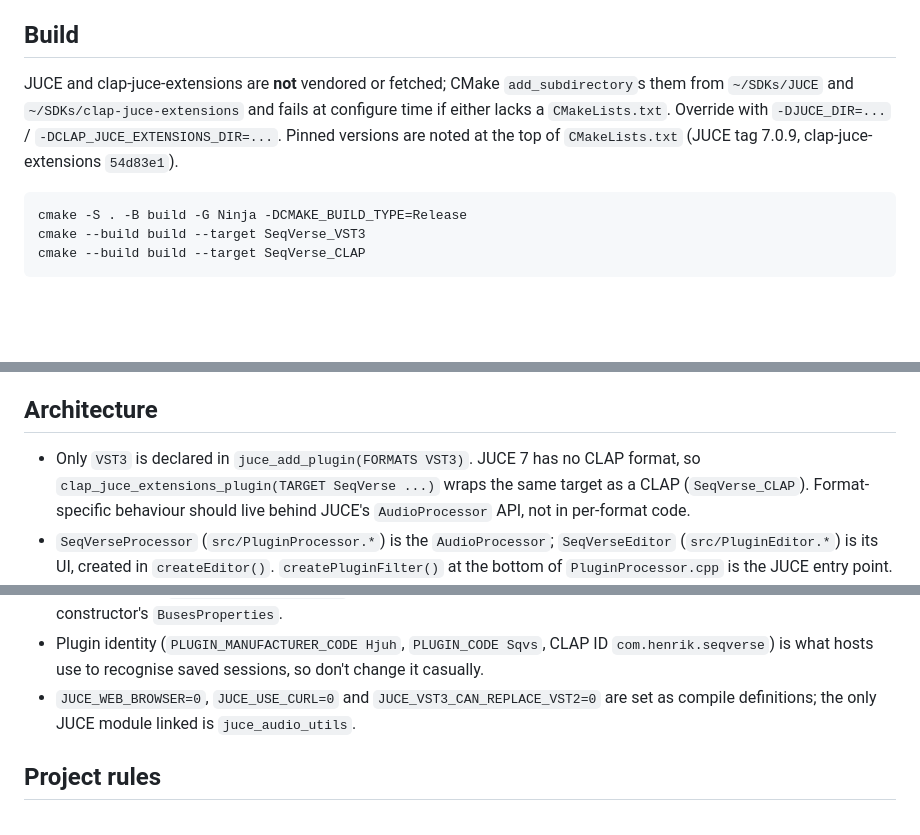
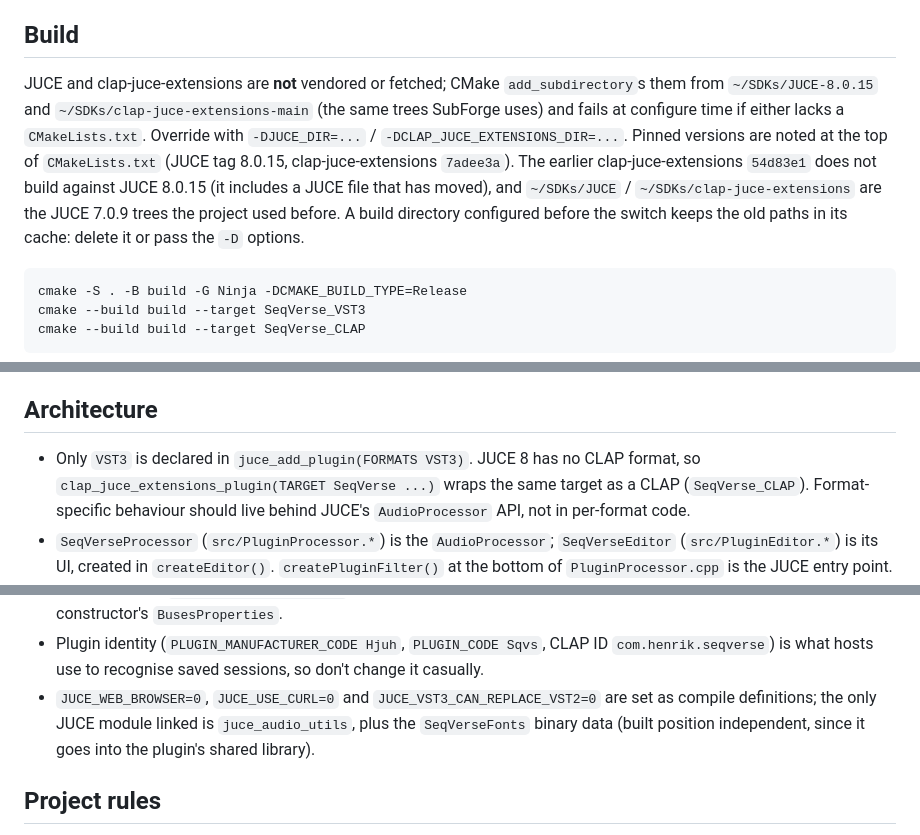
Before and after one commit to travisdk/seqverse, a Markdown page: CLAUDE.md, 3 parts joined by grey strips. GitHub-like rendering; blank space fills up the shorter version.

````diff
--- a/CLAUDE.md
+++ b/CLAUDE.md
@@ -8,7 +8,7 @@ SeqVerse is a JUCE 7.0.9 audio plugin (C++17) that generates MIDI notes and is g
 
 ## Build
 
-JUCE and clap-juce-extensions are **not** vendored or fetched; CMake `add_subdirectory`s them from `~/SDKs/JUCE` and `~/SDKs/clap-juce-extensions` and fails at configure time if either lacks a `CMakeLists.txt`. Override with `-DJUCE_DIR=...` / `-DCLAP_JUCE_EXTENSIONS_DIR=...`. Pinned versions are noted at the top of `CMakeLists.txt` (JUCE tag 7.0.9, clap-juce-extensions `54d83e1`).
+JUCE and clap-juce-extensions are **not** vendored or fetched; CMake `add_subdirectory`s them from `~/SDKs/JUCE-8.0.15` and `~/SDKs/clap-juce-extensions-main` (the same trees SubForge uses) and fails at configure time if either lacks a `CMakeLists.txt`. Override with `-DJUCE_DIR=...` / `-DCLAP_JUCE_EXTENSIONS_DIR=...`. Pinned versions are noted at the top of `CMakeLists.txt` (JUCE tag 8.0.15, clap-juce-extensions `7adee3a`). The earlier clap-juce-extensions `54d83e1` does not build against JUCE 8.0.15 (it includes a JUCE file that has moved), and `~/SDKs/JUCE` / `~/SDKs/clap-juce-extensions` are the JUCE 7.0.9 trees the project used before. A build directory configured before the switch keeps the old paths in its cache: delete it or pass the `-D` options.
 
 ```
 cmake -S . -B build -G Ninja -DCMAKE_BUILD_TYPE=Release
@@ -41,7 +41,7 @@ Only the final confirmation in Bitwig itself is manual.
 
 ## Architecture
 
-- Only `VST3` is declared in `juce_add_plugin(FORMATS VST3)`. JUCE 7 has no CLAP format, so `clap_juce_extensions_plugin(TARGET SeqVerse ...)` wraps the same target as a CLAP (`SeqVerse_CLAP`). Format-specific behaviour should live behind JUCE's `AudioProcessor` API, not in per-format code.
+- Only `VST3` is declared in `juce_add_plugin(FORMATS VST3)`. JUCE 8 has no CLAP format, so `clap_juce_extensions_plugin(TARGET SeqVerse ...)` wraps the same target as a CLAP (`SeqVerse_CLAP`). Format-specific behaviour should live behind JUCE's `AudioProcessor` API, not in per-format code.
 - `SeqVerseProcessor` (`src/PluginProcessor.*`) is the `AudioProcessor`; `SeqVerseEditor` (`src/PluginEditor.*`) is its UI, created in `createEditor()`. `createPluginFilter()` at the bottom of `PluginProcessor.cpp` is the JUCE entry point.
 - `src/Music.h` holds the musical tables (keys, scales, play modes, arp directions, step rates, note lengths), `noteNumber()`, `arpIndex()` and the per-step random generator `StepRandom`, with no JUCE dependency; the test host includes it too. The tables' order is the order of the matching parameter's choices, and a saved session stores the index, so add to the end only (see the note on state below). The 15 arp directions are all pure functions of the step number and the pool size in `arpIndex()`; the random-based ways of choosing notes (shuffle and the like) are deliberately not among them, because Random mode covers randomness.
 - Generation is locked to the host's PPQ position, not to a running sample counter: a block owns the steps that start in it (an odd step starts one swing delay after its grid position), and the arp index derives from the step number, so loops and jumps keep the pattern in place. Pending note-offs are kept in block-relative samples. Within a block the note-offs are added to the `MidiBuffer` before the note-ons, which is what makes a note end before the same note restarts on the same sample.
@@ -56,7 +56,7 @@ Only the final confirmation in Bitwig itself is manual.
 - State save/restore writes each parameter's **value** (the index of a choice, the number of an integer parameter) as an XML attribute named by its parameter ID, plus a `version` attribute (currently 2); new parameters are saved automatically, and missing ones keep their defaults. It must not store fractions of the range: a list that gets another entry would then change what a saved value means, which is what happened to the first version of the state (version 1, no attribute), stored as fractions. `setStateInformation` still reads version 1, and migrates the arp direction, which had 7 entries then (`kNumArpDirectionsInFirstVersion`). When a choice list grows it grows at the end, and never gets reordered or shortened; if a parameter's meaning has to change in another way, raise the state version and migrate in `setStateInformation`.
 - The plugin is deliberately declared as an effect (`IS_SYNTH FALSE`, `IS_MIDI_EFFECT FALSE`) with MIDI in and out, and with a **silent stereo output bus and no input bus**. That bus exists because some hosts (Bitwig) do not run a plugin with no audio ports. `isBusesLayoutSupported` enforces "no input, stereo output" and must stay consistent with the constructor's `BusesProperties`.
 - Plugin identity (`PLUGIN_MANUFACTURER_CODE Hjuh`, `PLUGIN_CODE Sqvs`, CLAP ID `com.henrik.seqverse`) is what hosts use to recognise saved sessions, so don't change it casually.
-- `JUCE_WEB_BROWSER=0`, `JUCE_USE_CURL=0` and `JUCE_VST3_CAN_REPLACE_VST2=0` are set as compile definitions; the only JUCE module linked is `juce_audio_utils`.
+- `JUCE_WEB_BROWSER=0`, `JUCE_USE_CURL=0` and `JUCE_VST3_CAN_REPLACE_VST2=0` are set as compile definitions; the only JUCE module linked is `juce_audio_utils`, plus the `SeqVerseFonts` binary data (built position independent, since it goes into the plugin's shared library).
 
 ## Project rules
 
````
Also changed, not shown: other parts of CLAUDE.md (+5 -5 lines), README.md (+10 -8 lines), docs/editor.png, 14 other files.
